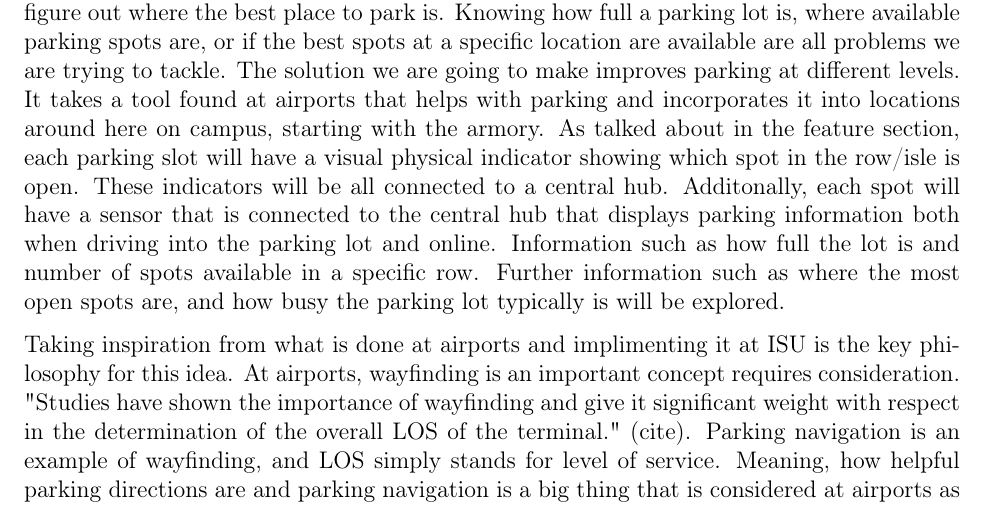
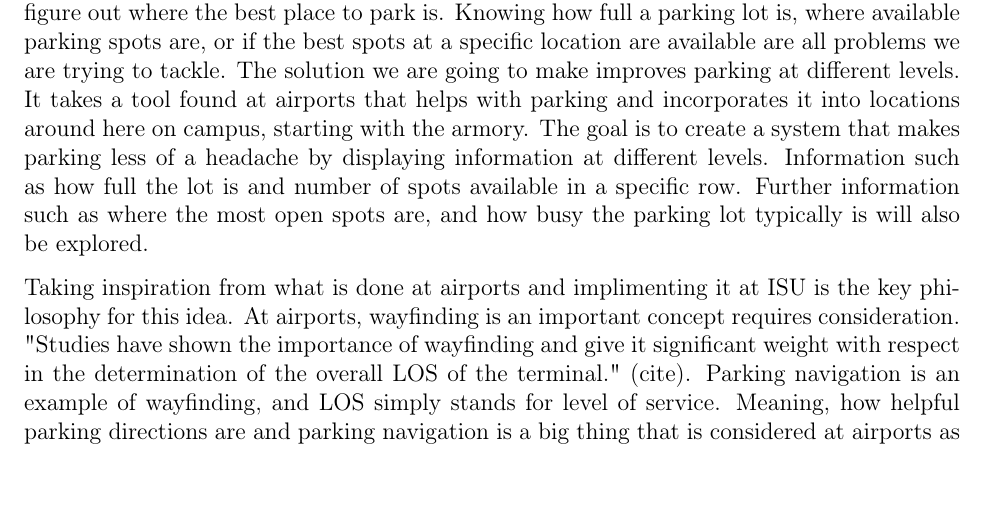
Before and after one commit to j1data/ProjectProposal_361, a LaTeX document (main.tex): part of page 4 of 7, cut so that both start at the same text, the shorter picture padded with empty space. Compiled offline with pdfLaTeX.

Commit message:
Update main.tex

```diff
--- a/main.tex
+++ b/main.tex
@@ -173,7 +173,7 @@ A fourth feature we have as a backup or if we have time would be a timer system.
 
 
 \section{PROBLEM STATEMENT}
-The problem we are trying to solve is parking on campus. It is a big headache trying to figure out where the best place to park is. Knowing how full a parking lot is, where available parking spots are, or if the best spots at a specific location are available are all problems we are trying to tackle. The solution we are going to make improves parking at different levels. It takes a tool found at airports that helps with parking and incorporates it into locations around here on campus, starting with the armory. As talked about in the feature section, each parking slot will have a visual physical indicator showing which spot in the row/isle is open. These indicators will be all connected to a central hub. Additonally, each spot will have a sensor that is connected to the central hub that displays parking information both when driving into the parking lot and online. Information such as how full the lot is and number of spots available in a specific row. Further information such as where the most open spots are, and how busy the parking lot typically is will be explored.
+The problem we are trying to solve is parking on campus. It is a big headache trying to figure out where the best place to park is. Knowing how full a parking lot is, where available parking spots are, or if the best spots at a specific location are available are all problems we are trying to tackle. The solution we are going to make improves parking at different levels. It takes a tool found at airports that helps with parking and incorporates it into locations around here on campus, starting with the armory. The goal is to create a system that makes parking less of a headache by displaying information at different levels. Information such as how full the lot is and number of spots available in a specific row. Further information such as where the most open spots are, and how busy the parking lot typically is will also be explored.
 
 Taking inspiration from what is done at airports and implimenting it at ISU is the key philosophy for this idea. At airports, wayfinding is an important concept requires consideration. "Studies have shown the importance of wayfinding and give it significant weight with respect in the determination of the overall LOS of the terminal." (cite). Parking navigation is an example of wayfinding, and LOS simply stands for level of service. Meaning, how helpful parking directions are and parking navigation is a big thing that is considered at airports as it improves the quality of life. That is the purpose of pursuing this idea. Making parking easier for everyone.
 
```
